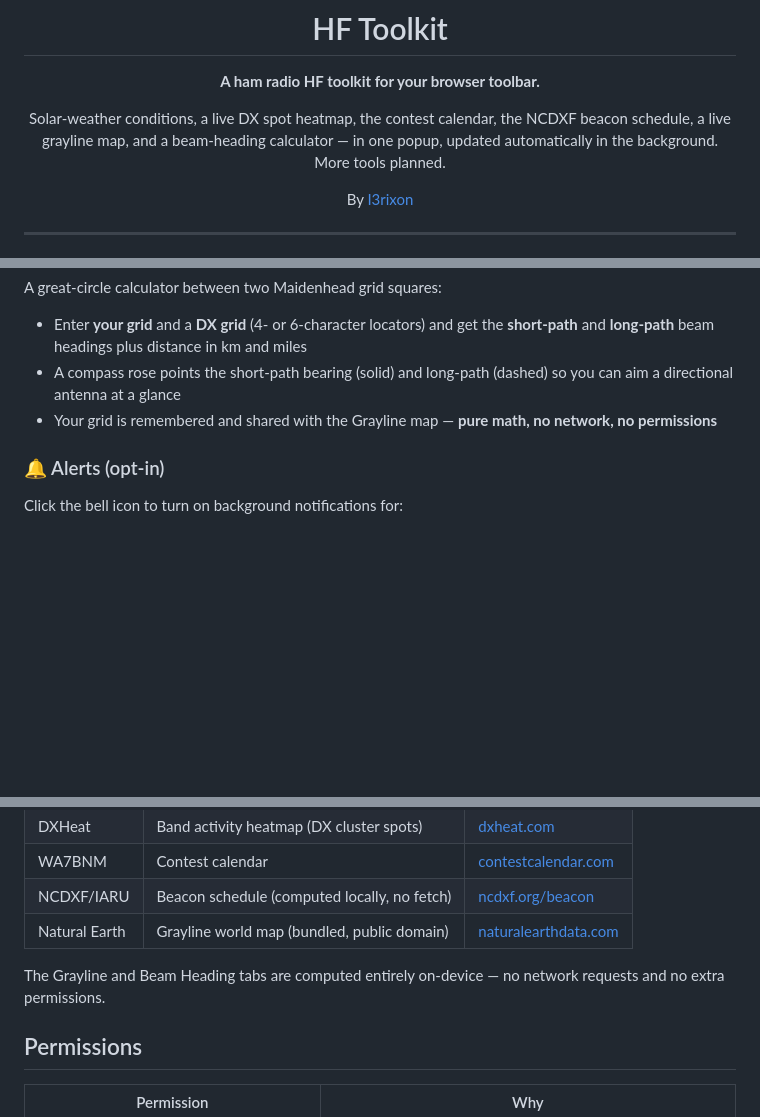
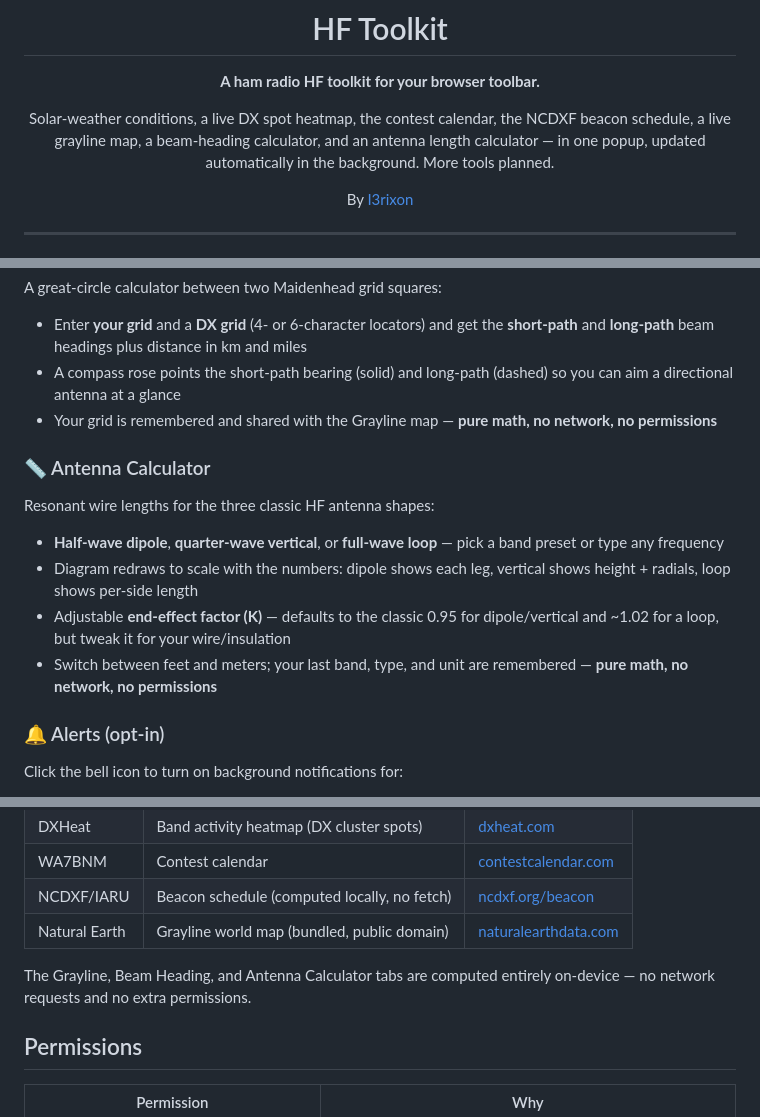
Before and after one commit to I3rixon/hf-toolkit, a Markdown page: README.md, 3 parts joined by grey strips. Drawn GitHub-style; blank space fills up the shorter version.

```diff
--- a/README.md
+++ b/README.md
@@ -6,7 +6,7 @@
 
 **A ham radio HF toolkit for your browser toolbar.**
 
-Solar-weather conditions, a live DX spot heatmap, the contest calendar, the NCDXF beacon schedule, a live grayline map, and a beam-heading calculator — in one popup, updated automatically in the background. More tools planned.
+Solar-weather conditions, a live DX spot heatmap, the contest calendar, the NCDXF beacon schedule, a live grayline map, a beam-heading calculator, and an antenna length calculator — in one popup, updated automatically in the background. More tools planned.
 
 By [I3rixon](https://github.com/I3rixon)
 
@@ -109,6 +118,15 @@ A great-circle calculator between two Maidenhead grid squares:
 - A compass rose points the short-path bearing (solid) and long-path (dashed) so you can aim a directional antenna at a glance
 - Your grid is remembered and shared with the Grayline map — **pure math, no network, no permissions**
 
+### 📏 Antenna Calculator
+
+Resonant wire lengths for the three classic HF antenna shapes:
+
+- **Half-wave dipole**, **quarter-wave vertical**, or **full-wave loop** — pick a band preset or type any frequency
+- Diagram redraws to scale with the numbers: dipole shows each leg, vertical shows height + radials, loop shows per-side length
+- Adjustable **end-effect factor (K)** — defaults to the classic 0.95 for dipole/vertical and ~1.02 for a loop, but tweak it for your wire/insulation
+- Switch between feet and meters; your last band, type, and unit are remembered — **pure math, no network, no permissions**
+
 ### 🔔 Alerts (opt-in)
 
 Click the bell icon to turn on background notifications for:
@@ -138,7 +156,7 @@ Alerts are edge-triggered — you're notified once when a condition starts, not
 | NCDXF/IARU | Beacon schedule (computed locally, no fetch) | [ncdxf.org/beacon](https://www.ncdxf.org/beacon/) |
 | Natural Earth | Grayline world map (bundled, public domain) | [naturalearthdata.com](https://www.naturalearthdata.com/) |
 
-The Grayline and Beam Heading tabs are computed entirely on-device — no network requests and no extra permissions.
+The Grayline, Beam Heading, and Antenna Calculator tabs are computed entirely on-device — no network requests and no extra permissions.
 
 ## Permissions
 
```
Also changed, not shown: other parts of README.md (+11 -0 lines), screenshots/antenna-dark.png (added), screenshots/antenna-light.png (added), 8 other files.
